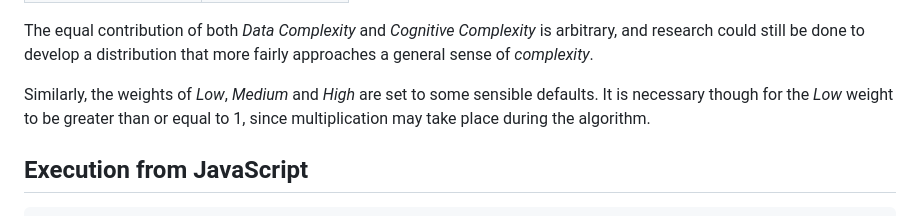
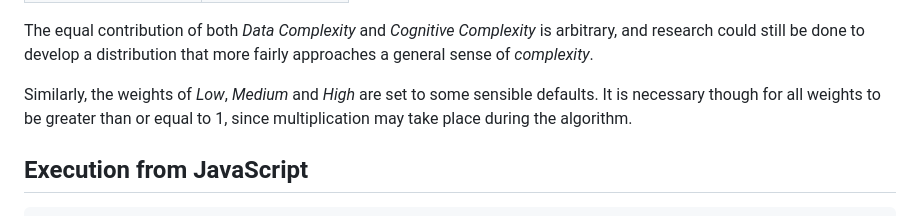
Before and after one commit to bert-w/sqomplexity, a Markdown page: README.md, the part around the change. GitHub-like rendering.

```diff
--- a/README.md
+++ b/README.md
@@ -128,8 +128,8 @@ The numerical weights for each of groups are like so:
 The equal contribution of both _Data Complexity_ and _Cognitive Complexity_ is arbitrary, and research could still be done
 to develop a distribution that more fairly approaches a general sense of _complexity_.
 
-Similarly, the weights of _Low_, _Medium_ and _High_ are set to some sensible defaults. It is necessary though for the
-_Low_ weight to be greater than or equal to 1, since multiplication may take place during the algorithm.
+Similarly, the weights of _Low_, _Medium_ and _High_ are set to some sensible defaults. It is necessary though for all
+weights to be greater than or equal to 1, since multiplication may take place during the algorithm.
 
 
 ## Execution from JavaScript
```
